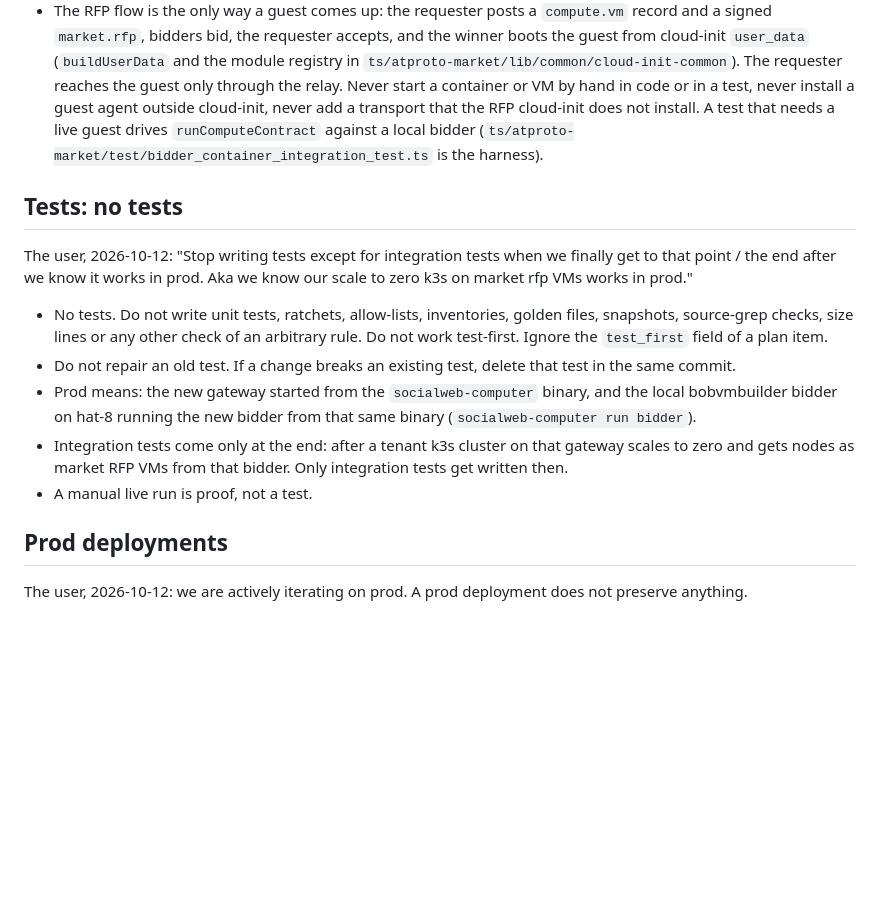
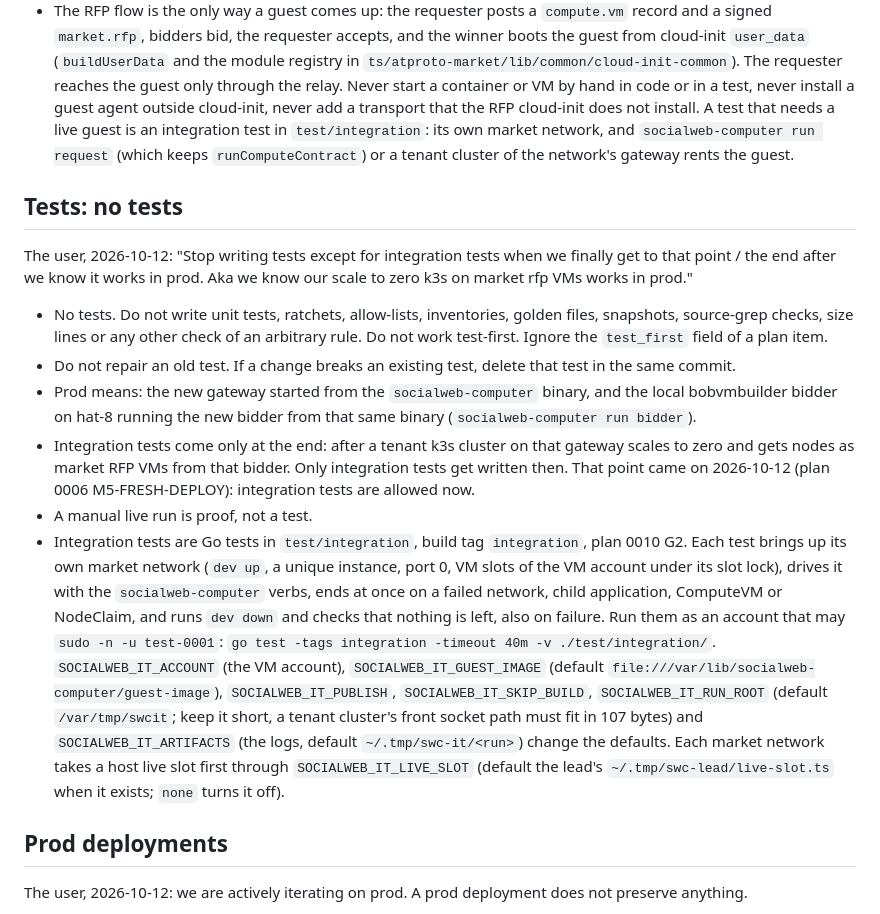
Before and after one commit to publicdomainrelay/kcp-vm, a Markdown page: AGENTS.md, the part around the change. Rendered like a GitHub page; blank space fills up the shorter version.

Commit message:
AGENTS.md: restore main's integration-test text lost in the rebase
Co-Authored-By: Claude Opus 5.5 <noreply@anthropic.com>
Claude-Session: https://claude.ai/code/session_01Mj6uPEBTPoTVeyuNmvKfU9

```diff
--- a/AGENTS.md
+++ b/AGENTS.md
@@ -116,8 +116,9 @@ These rules come from the org-root CLAUDE.md. They apply to all TypeScript here.
   `user_data` (`buildUserData` and the module registry in `ts/atproto-market/lib/common/cloud-init-common`).
   The requester reaches the guest only through the relay. Never start a container or VM by hand in
   code or in a test, never install a guest agent outside cloud-init, never add a transport that the
-  RFP cloud-init does not install. A test that needs a live guest drives `runComputeContract` against a
-  local bidder (`ts/atproto-market/test/bidder_container_integration_test.ts` is the harness).
+  RFP cloud-init does not install. A test that needs a live guest is an integration test in
+  `test/integration`: its own market network, and `socialweb-computer run request` (which keeps
+  `runComputeContract`) or a tenant cluster of the network's gateway rents the guest.
 
 ## Tests: no tests
 
@@ -134,7 +135,20 @@ works in prod."
   (`socialweb-computer run bidder`).
 - Integration tests come only at the end: after a tenant k3s cluster on that gateway scales to zero
   and gets nodes as market RFP VMs from that bidder. Only integration tests get written then.
+  That point came on 2026-10-12 (plan 0006 M5-FRESH-DEPLOY): integration tests are allowed now.
 - A manual live run is proof, not a test.
+- Integration tests are Go tests in `test/integration`, build tag `integration`, plan 0010 G2. Each
+  test brings up its own market network (`dev up`, a unique instance, port 0, VM slots of the VM
+  account under its slot lock), drives it with the `socialweb-computer` verbs, ends at once on a
+  failed network, child application, ComputeVM or NodeClaim, and runs `dev down` and checks that
+  nothing is left, also on failure. Run them as an account that may `sudo -n -u test-0001`:
+  `go test -tags integration -timeout 40m -v ./test/integration/`. `SOCIALWEB_IT_ACCOUNT` (the VM
+  account), `SOCIALWEB_IT_GUEST_IMAGE` (default `file:///var/lib/socialweb-computer/guest-image`),
+  `SOCIALWEB_IT_PUBLISH`, `SOCIALWEB_IT_SKIP_BUILD`, `SOCIALWEB_IT_RUN_ROOT` (default `/var/tmp/swcit`;
+  keep it short, a tenant cluster's front socket path must fit in 107 bytes) and
+  `SOCIALWEB_IT_ARTIFACTS` (the logs, default `~/.tmp/swc-it/<run>`) change the defaults. Each market
+  network takes a host live slot first through `SOCIALWEB_IT_LIVE_SLOT` (default the lead's
+  `~/.tmp/swc-lead/live-slot.ts` when it exists; `none` turns it off).
 
 ## Prod deployments
 
```
